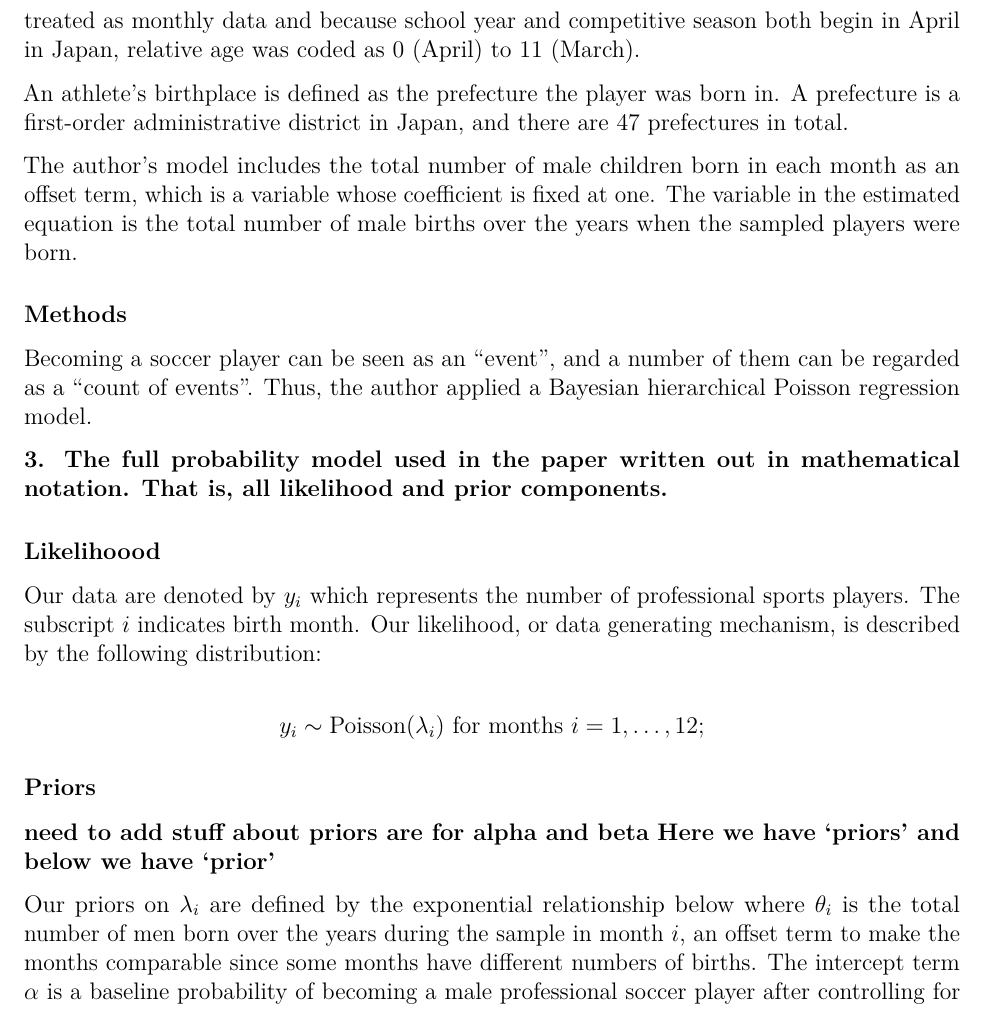
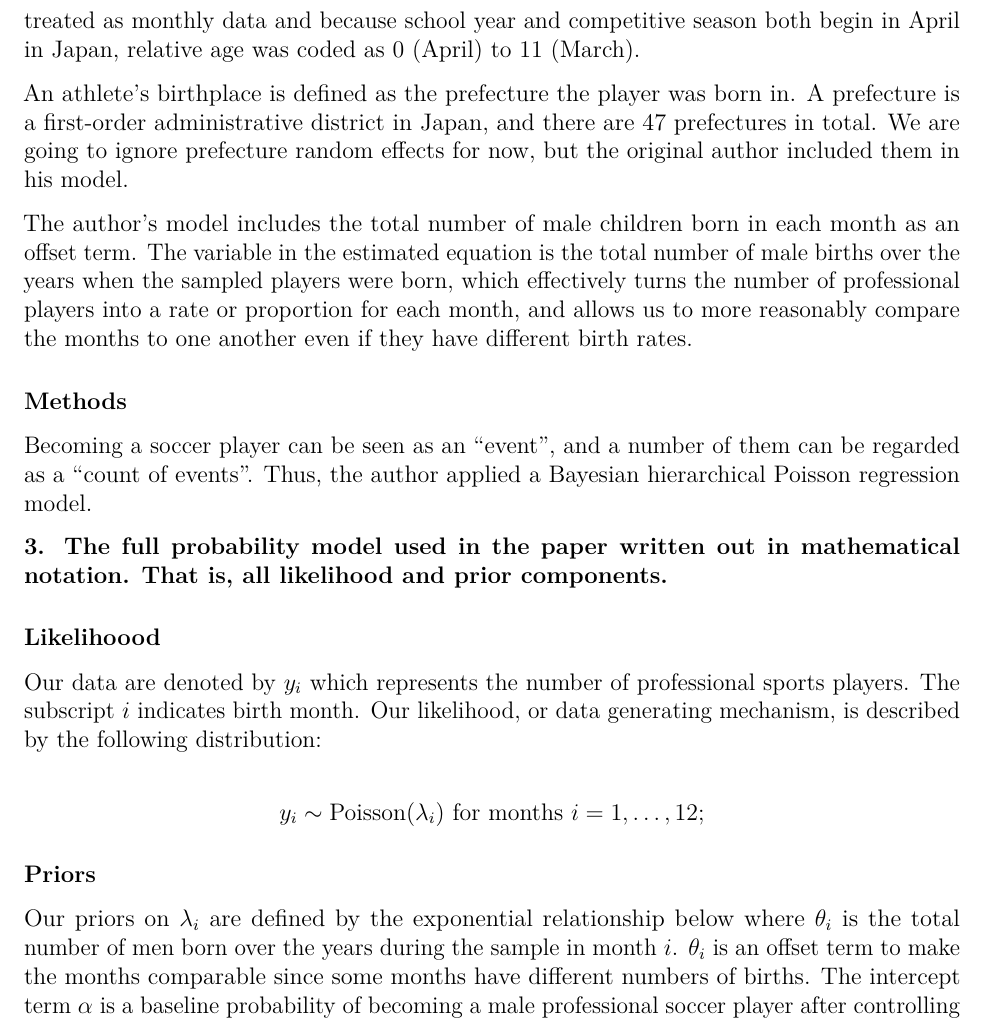
Before and after one commit to lemireg/bayes-project, an R Markdown document (stat532-group_assignment1.Rmd): part of page 2 of 3, cut so that both start at the same text. The pictures show the output file stat532-group_assignment1.pdf that the author committed with the source.

Commit message:
Update data and priors

```diff
--- a/stat532-group_assignment1.Rmd
+++ b/stat532-group_assignment1.Rmd
@@ -30,9 +30,9 @@ The participants in the original study were professional baseball and soccer pla
 
 The school year in Japan begins April and ends on March of the following calendar year, which corresponds with the competitive season of most professional sports. Birth date was treated as monthly data and because school year and competitive season both begin in April in Japan, relative age was coded as 0 (April) to 11 (March).
 
-An athlete's birthplace is defined as the prefecture the player was born in. A prefecture is a first-order administrative district in Japan, and there are 47 prefectures in total.
+An athlete's birthplace is defined as the prefecture the player was born in. A prefecture is a first-order administrative district in Japan, and there are 47 prefectures in total. We are going to ignore prefecture random effects for now, but the original author included them in his model.
 
-The author's model includes the total number of male children born in each month as an offset term, which is a variable whose coefficient is fixed at one. The variable in the estimated equation is the total number of male births over the years when the sampled players were born.
+The author's model includes the total number of male children born in each month as an offset term. The variable in the estimated equation is the total number of male births over the years when the sampled players were born, which effectively turns the number of professional players into a rate or proportion for each month, and allows us to more reasonably compare the months to one another even if they have different birth rates.
 
 ### Methods
 
@@ -49,9 +49,7 @@ $$y_{i} \sim \text{Poisson}(\lambda_{i}) \text{ for months } i=1,\dots,12;$$
   <!-- note: If we're only doing soccer I think we only need i, because j is location (for population and weather) and k is for sport... whops nevermind. i'm going back in our convo and seeing that we decided we'll include all three covariates.... we can always change later I'm sure - if we need to -->
 
 ### Priors
-__need to add stuff about priors are for alpha and beta__
-__Here we have 'priors' and below we have 'prior'__
 
-Our priors on $\lambda_{i}$ are defined by the exponential relationship below where $\theta_{i}$ is the total number of men born over the years during the sample in month $i$, an offset term to make the months comparable since some months have different numbers of births. The intercept term $\alpha$ is a baseline probability of becoming a male professional soccer player after controlling for the relative age effect. $RA_i$ is the relative age of those born in month $i$. The coefficient $\beta$ measures the relative age effect (RAE). For example, April would be month 1, with $RA_1 = 0$. The exponential term gives the probability of becoming a professional male soccer player.
+Our priors on $\lambda_{i}$ are defined by the exponential relationship below where $\theta_{i}$ is the total number of men born over the years during the sample in month $i$. $\theta_i$ is an offset term to make the months comparable since some months have different numbers of births. The intercept term $\alpha$ is a baseline probability of becoming a male professional soccer player after controlling for the relative age effect. $RA_i$ is the relative age of those born in month $i$. The coefficient $\beta$ measures the relative age effect (RAE). For example, April would be month 1, with $RA_1 = 0$. The exponential term gives the probability of becoming a professional male soccer player.
 
 $$\lambda_{i} = \theta_{i}exp \Bigg \{\alpha +\beta RA_i \Bigg \}$$
```
Also changed, not shown: stat532-group_assignment1.pdf, stat532-group_assignment1.Rmd (4 more changed lines).
